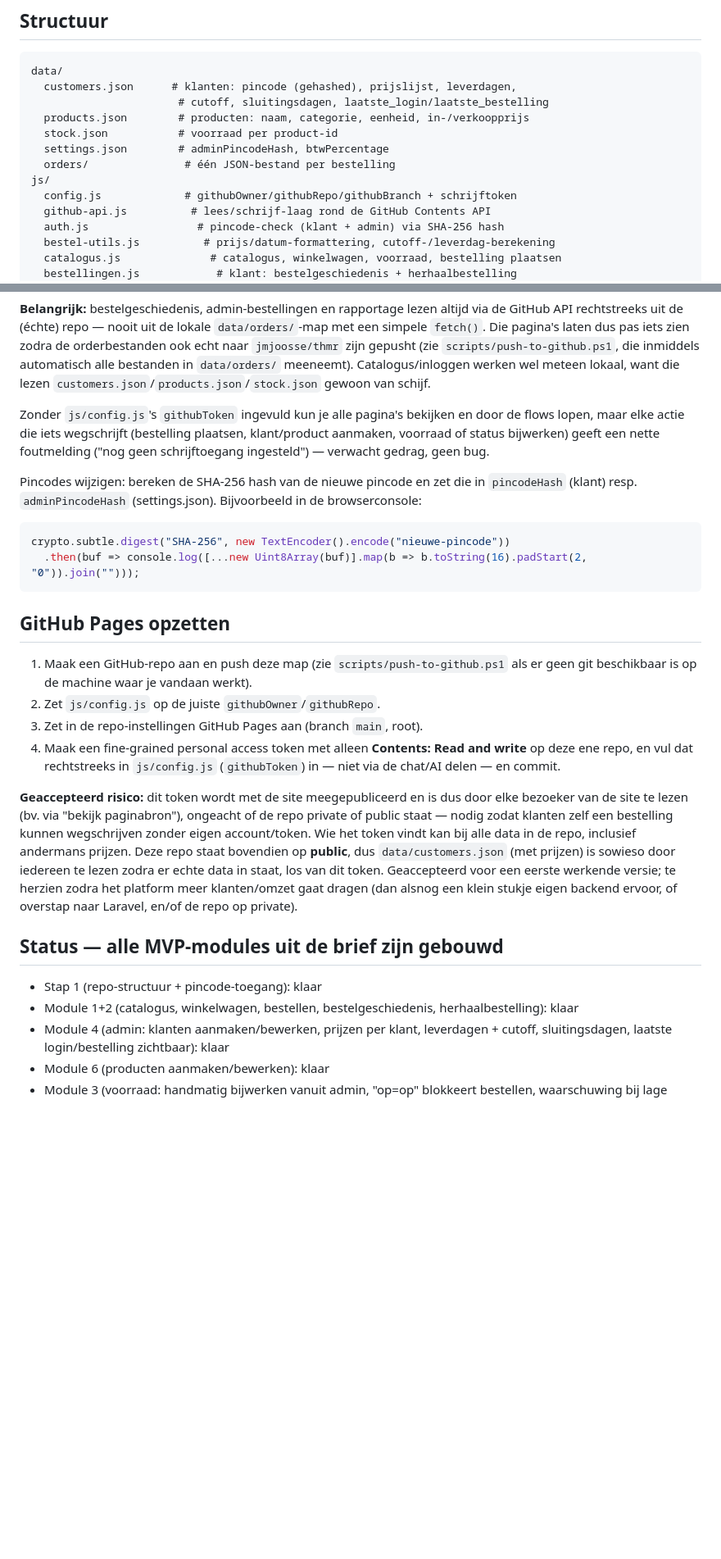
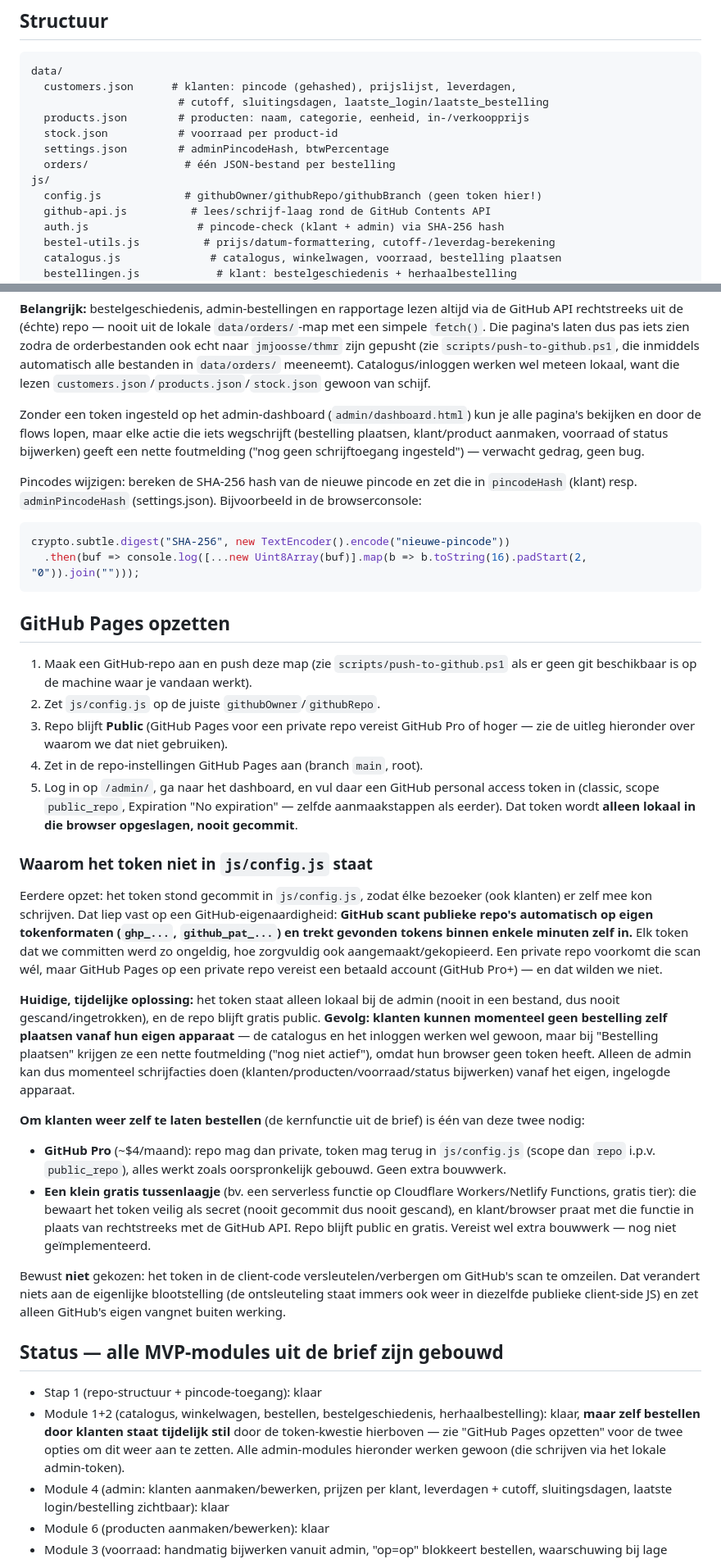
Before and after one commit to jmjoosse/thmr, a Markdown page: README.md, 2 parts joined by grey strips. Shown at 82% size. Drawn GitHub-style; blank space fills up the shorter version.

```diff
--- a/README.md
+++ b/README.md
@@ -14,7 +14,7 @@ data/
   settings.json        # adminPincodeHash, btwPercentage
   orders/               # één JSON-bestand per bestelling
 js/
-  config.js             # githubOwner/githubRepo/githubBranch + schrijftoken
+  config.js             # githubOwner/githubRepo/githubBranch (geen token hier!)
   github-api.js          # lees/schrijf-laag rond de GitHub Contents API
   auth.js                 # pincode-check (klant + admin) via SHA-256 hash
   bestel-utils.js          # prijs/datum-formattering, cutoff-/leverdag-berekening
@@ -92,11 +92,11 @@ bestanden in `data/orders/` meeneemt). Catalogus/inloggen werken wel meteen
 lokaal, want die lezen `customers.json`/`products.json`/`stock.json` gewoon
 van schijf.
 
-Zonder `js/config.js`'s `githubToken` ingevuld kun je alle pagina's bekijken en
-door de flows lopen, maar elke actie die iets wegschrijft (bestelling
-plaatsen, klant/product aanmaken, voorraad of status bijwerken) geeft een
-nette foutmelding ("nog geen schrijftoegang ingesteld") — verwacht gedrag,
-geen bug.
+Zonder een token ingesteld op het admin-dashboard (`admin/dashboard.html`)
+kun je alle pagina's bekijken en door de flows lopen, maar elke actie die
+iets wegschrijft (bestelling plaatsen, klant/product aanmaken, voorraad of
+status bijwerken) geeft een nette foutmelding ("nog geen schrijftoegang
+ingesteld") — verwacht gedrag, geen bug.
 
 Pincodes wijzigen: bereken de SHA-256 hash van de nieuwe pincode en zet die
 in `pincodeHash` (klant) resp. `adminPincodeHash` (settings.json). Bijvoorbeeld
@@ -112,27 +112,59 @@ crypto.subtle.digest("SHA-256", new TextEncoder().encode("nieuwe-pincode"))
 1. Maak een GitHub-repo aan en push deze map (zie `scripts/push-to-github.ps1`
    als er geen git beschikbaar is op de machine waar je vandaan werkt).
 2. Zet `js/config.js` op de juiste `githubOwner`/`githubRepo`.
-3. Zet in de repo-instellingen GitHub Pages aan (branch `main`, root).
-4. Maak een fine-grained personal access token met alleen **Contents:
-   Read and write** op deze ene repo, en vul dat rechtstreeks in
-   `js/config.js` (`githubToken`) in — niet via de chat/AI delen — en commit.
+3. Repo blijft **Public** (GitHub Pages voor een private repo vereist GitHub
+   Pro of hoger — zie de uitleg hieronder over waarom we dat niet gebruiken).
+4. Zet in de repo-instellingen GitHub Pages aan (branch `main`, root).
+5. Log in op `/admin/`, ga naar het dashboard, en vul daar een GitHub
+   personal access token in (classic, scope `public_repo`, Expiration "No
+   expiration" — zelfde aanmaakstappen als eerder). Dat token wordt **alleen
+   lokaal in die browser opgeslagen, nooit gecommit**.
 
-**Geaccepteerd risico:** dit token wordt met de site meegepubliceerd en is
-dus door elke bezoeker van de site te lezen (bv. via "bekijk paginabron"),
-ongeacht of de repo private of public staat — nodig zodat klanten zelf een
-bestelling kunnen wegschrijven zonder eigen account/token. Wie het token vindt
-kan bij alle data in de repo, inclusief andermans prijzen. Deze repo staat
-bovendien op **public**, dus `data/customers.json` (met prijzen) is sowieso
-door iedereen te lezen zodra er echte data in staat, los van dit token.
-Geaccepteerd voor een eerste werkende versie; te herzien zodra het platform
-meer klanten/omzet gaat dragen (dan alsnog een klein stukje eigen backend
-ervoor, of overstap naar Laravel, en/of de repo op private).
+### Waarom het token niet in `js/config.js` staat
+
+Eerdere opzet: het token stond gecommit in `js/config.js`, zodat élke
+bezoeker (ook klanten) er zelf mee kon schrijven. Dat liep vast op een
+GitHub-eigenaardigheid: **GitHub scant publieke repo's automatisch op eigen
+tokenformaten (`ghp_...`, `github_pat_...`) en trekt gevonden tokens binnen
+enkele minuten zelf in.** Elk token dat we committen werd zo ongeldig, hoe
+zorgvuldig ook aangemaakt/gekopieerd. Een private repo voorkomt die scan wél,
+maar GitHub Pages op een private repo vereist een betaald account (GitHub
+Pro+) — en dat wilden we niet.
+
+**Huidige, tijdelijke oplossing:** het token staat alleen lokaal bij de admin
+(nooit in een bestand, dus nooit gescand/ingetrokken), en de repo blijft
+gratis public. **Gevolg: klanten kunnen momenteel geen bestelling zelf
+plaatsen vanaf hun eigen apparaat** — de catalogus en het inloggen werken wel
+gewoon, maar bij "Bestelling plaatsen" krijgen ze een nette foutmelding
+("nog niet actief"), omdat hun browser geen token heeft. Alleen de admin kan
+dus momenteel schrijfacties doen (klanten/producten/voorraad/status
+bijwerken) vanaf het eigen, ingelogde apparaat.
+
+**Om klanten weer zelf te laten bestellen** (de kernfunctie uit de brief) is
+één van deze twee nodig:
+- **GitHub Pro** (~$4/maand): repo mag dan private, token mag terug in
+  `js/config.js` (scope dan `repo` i.p.v. `public_repo`), alles werkt zoals
+  oorspronkelijk gebouwd. Geen extra bouwwerk.
+- **Een klein gratis tussenlaagje** (bv. een serverless functie op
+  Cloudflare Workers/Netlify Functions, gratis tier): die bewaart het token
+  veilig als secret (nooit gecommit dus nooit gescand), en klant/browser
+  praat met die functie in plaats van rechtstreeks met de GitHub API. Repo
+  blijft public en gratis. Vereist wel extra bouwwerk — nog niet
+  geïmplementeerd.
+
+Bewust **niet** gekozen: het token in de client-code versleutelen/verbergen
+om GitHub's scan te omzeilen. Dat verandert niets aan de eigenlijke
+blootstelling (de ontsleuteling staat immers ook weer in diezelfde
+publieke client-side JS) en zet alleen GitHub's eigen vangnet buiten werking.
 
 ## Status — alle MVP-modules uit de brief zijn gebouwd
 
 - Stap 1 (repo-structuur + pincode-toegang): klaar
 - Module 1+2 (catalogus, winkelwagen, bestellen, bestelgeschiedenis,
-  herhaalbestelling): klaar
+  herhaalbestelling): klaar, **maar zelf bestellen door klanten staat tijdelijk
+  stil** door de token-kwestie hierboven — zie "GitHub Pages opzetten" voor
+  de twee opties om dit weer aan te zetten. Alle admin-modules hieronder
+  werken gewoon (die schrijven via het lokale admin-token).
 - Module 4 (admin: klanten aanmaken/bewerken, prijzen per klant, leverdagen +
   cutoff, sluitingsdagen, laatste login/bestelling zichtbaar): klaar
 - Module 6 (producten aanmaken/bewerken): klaar
```
